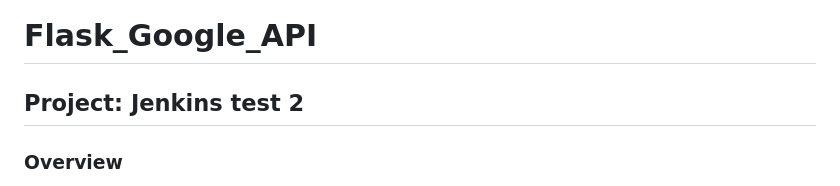
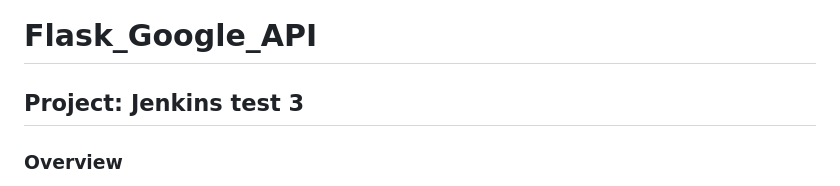
Before and after one commit to nology-tech/ASML_NologyBot_TeamTwo, a Markdown page: README.md, the part around the change. Rendered like a GitHub page.

Commit message:
jenkins test3

```diff
--- a/README.md
+++ b/README.md
@@ -1,6 +1,6 @@
 # Flask_Google_API
 
-## Project: Jenkins test 2
+## Project: Jenkins test 3
 
 ### Overview
 This is a Flask app project that uses a Googlemaps API to generate directions from two locations. A user can submit their requests using a form and have information returned in json format about their destination. The application was unit tested using pytest to test the application functionality.
```
